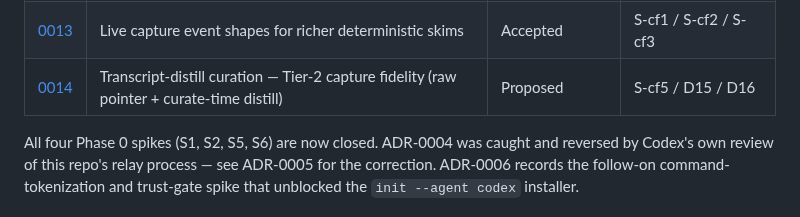
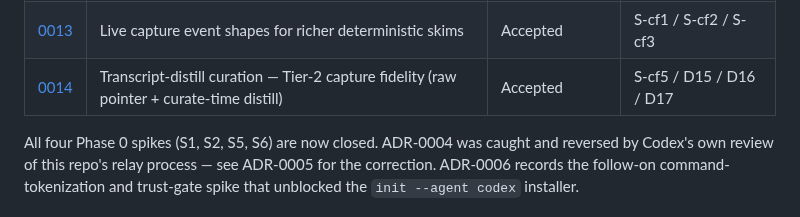
Before and after one commit to rebelscum216/neurobase, a Markdown page: docs/adr/README.md, the part around the change. Drawn GitHub-style.

```diff
--- a/docs/adr/README.md
+++ b/docs/adr/README.md
@@ -44,7 +44,7 @@ for investigation, and reserve ADRs for decisions someone might later question.
 | [0011](0011-survival-installed-hash.md) | Ledger `accepted` events carry an `installed_hash` for survival's modified-detection | Accepted | Phase 8 Workstream H |
 | [0012](0012-curator-plan-payload-batching.md) | Curator plan payloads use byte-budgeted sequential batches | Accepted | S-cf4 / D22 |
 | [0013](0013-capture-fidelity-event-shapes.md) | Live capture event shapes for richer deterministic skims | Accepted | S-cf1 / S-cf2 / S-cf3 |
-| [0014](0014-transcript-distill-curation.md) | Transcript-distill curation — Tier-2 capture fidelity (raw pointer + curate-time distill) | Proposed | S-cf5 / D15 / D16 |
+| [0014](0014-transcript-distill-curation.md) | Transcript-distill curation — Tier-2 capture fidelity (raw pointer + curate-time distill) | Accepted | S-cf5 / D15 / D16 / D17 |
 
 All four Phase 0 spikes (S1, S2, S5, S6) are now closed. ADR-0004 was caught
 and reversed by Codex's own review of this repo's relay process — see
```
Also changed, not shown: docs/adr/0014-transcript-distill-curation.md (+1 -1 lines).
